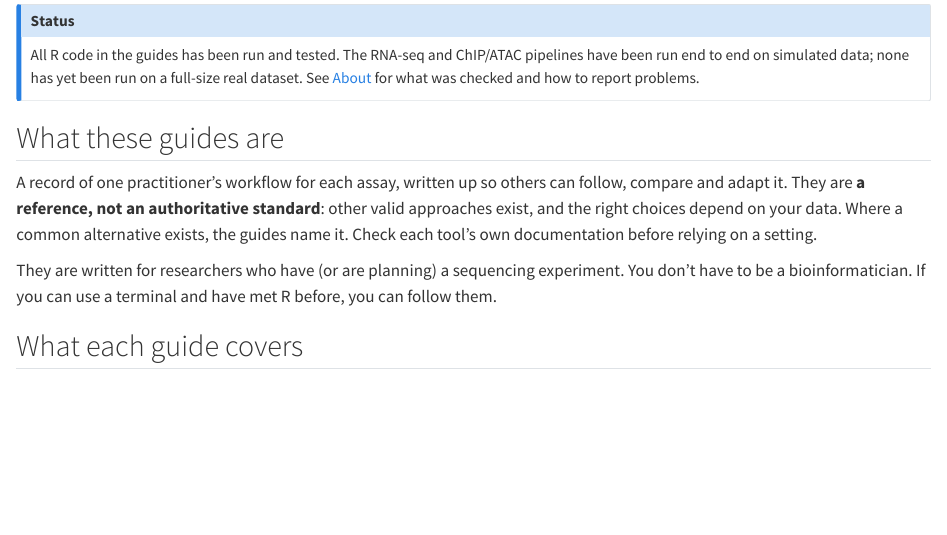
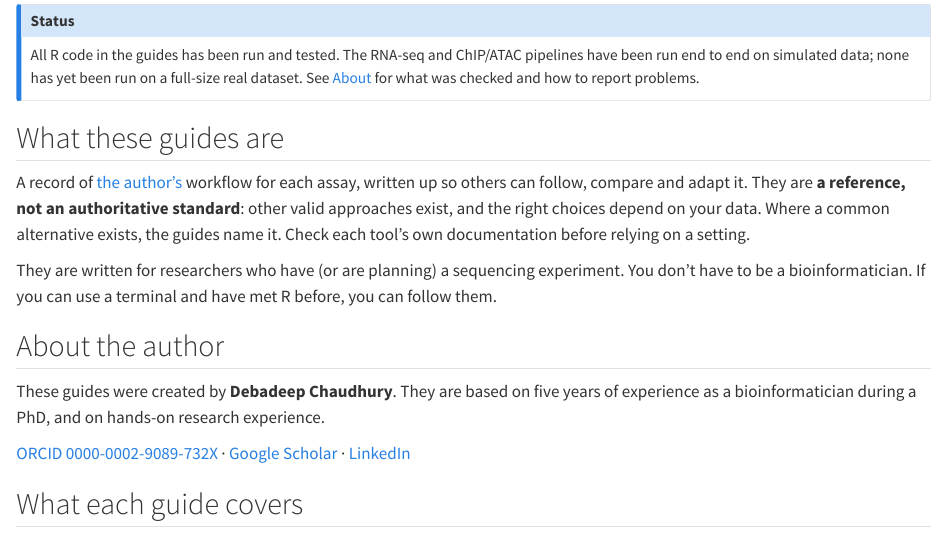
Before and after one commit to Delta-43/comparative-genomics-guides, a Quarto document (index.qmd): the page in a window 1100 px wide, from 180 px down. Rendered offline with R 4.5, knitr and Pandoc in place of Quarto, with nearby package versions.

Commit message:
Add author section with ORCID, Google Scholar and LinkedIn
README gets an Author section (with nav link and profile badges); the
home page gets an "About the author" section. Both credit Debadeep
Chaudhury and note that the guides draw on five years of experience as
a bioinformatician during a PhD and on hands-on research experience.

Co-Authored-By: Claude Opus 5.5 <noreply@anthropic.com>
Claude-Session: https://claude.ai/code/session_01Qnk9PCztu4c2ffG7rnrpir

```diff
--- a/index.qmd
+++ b/index.qmd
@@ -20,7 +20,7 @@ how to report problems.
 
 ## What these guides are
 
-A record of one practitioner's workflow for each assay, written up so others can follow,
+A record of [the author's](#about-the-author) workflow for each assay, written up so others can follow,
 compare and adapt it. They are **a reference, not an authoritative standard**: other valid
 approaches exist, and the right choices depend on your data. Where a common alternative exists, the
 guides name it. Check each tool's own documentation before relying on a setting.
@@ -28,6 +28,13 @@ guides name it. Check each tool's own documentation before relying on a setting.
 They are written for researchers who have (or are planning) a sequencing experiment. You don't
 have to be a bioinformatician. If you can use a terminal and have met R before, you can follow
 them.
+
+## About the author
+
+These guides were created by **Debadeep Chaudhury**. They are based on five years of experience as a
+bioinformatician during a PhD, and on hands-on research experience.
+
+[ORCID 0000-0002-9089-732X](https://orcid.org/0000-0002-9089-732X) · [Google Scholar](https://scholar.google.com/citations?user=zDcS-78AAAAJ) · [LinkedIn](https://www.linkedin.com/in/dchaudhury)
 
 ## What each guide covers
 
```
Also changed, not shown: README.md.
